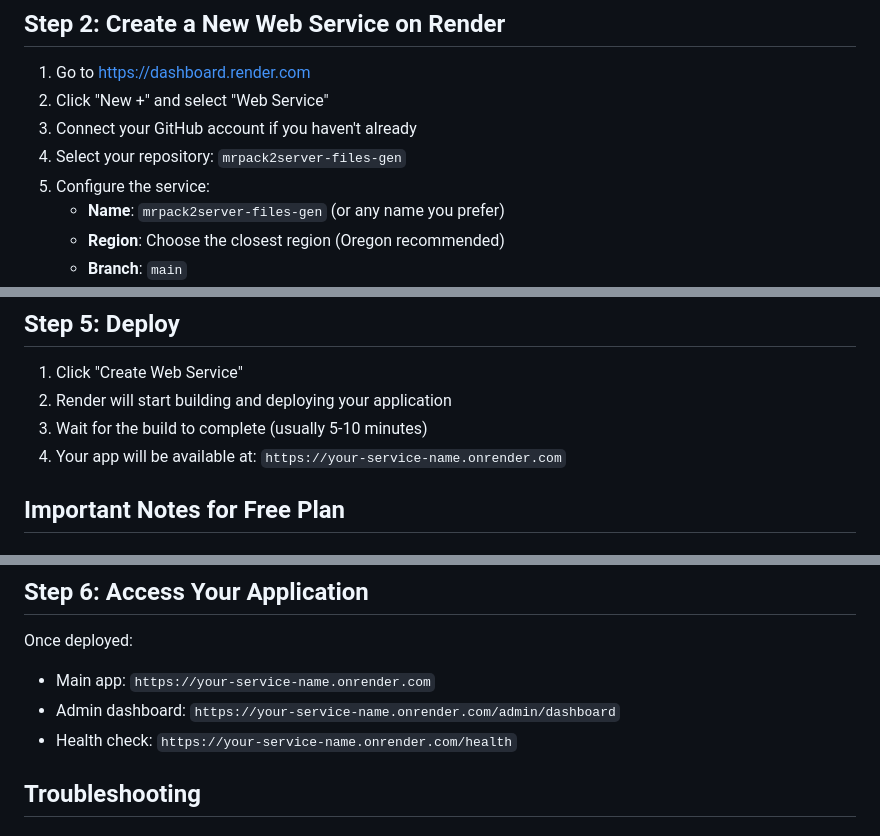
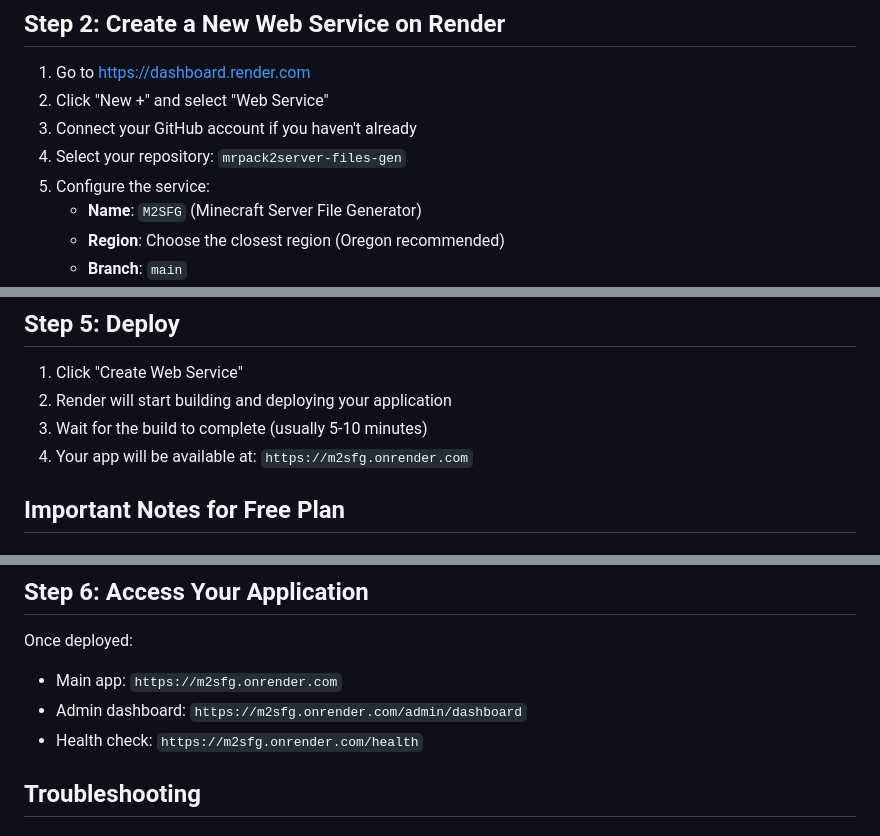
Before and after one commit to POKEDB10/mrpack2server-files-gen, a Markdown page: RENDER_DEPLOY.md, 3 parts joined by grey strips. GitHub-like rendering.

Commit message:
Update Render service name to M2SFG

```diff
--- a/RENDER_DEPLOY.md
+++ b/RENDER_DEPLOY.md
@@ -63,7 +63,7 @@ git push -u origin main
 3. Connect your GitHub account if you haven't already
 4. Select your repository: `mrpack2server-files-gen`
 5. Configure the service:
-   - **Name**: `mrpack2server-files-gen` (or any name you prefer)
+   - **Name**: `M2SFG` (Minecraft Server File Generator)
    - **Region**: Choose the closest region (Oregon recommended)
    - **Branch**: `main`
    - **Root Directory**: Leave empty (root)
@@ -103,7 +103,7 @@ This disk will persist data across deployments and restarts.
 1. Click "Create Web Service"
 2. Render will start building and deploying your application
 3. Wait for the build to complete (usually 5-10 minutes)
-4. Your app will be available at: `https://your-service-name.onrender.com`
+4. Your app will be available at: `https://m2sfg.onrender.com`
 
 ## Important Notes for Free Plan
 
@@ -123,9 +123,9 @@ This disk will persist data across deployments and restarts.
 ## Step 6: Access Your Application
 
 Once deployed:
-- Main app: `https://your-service-name.onrender.com`
-- Admin dashboard: `https://your-service-name.onrender.com/admin/dashboard`
-- Health check: `https://your-service-name.onrender.com/health`
+- Main app: `https://m2sfg.onrender.com`
+- Admin dashboard: `https://m2sfg.onrender.com/admin/dashboard`
+- Health check: `https://m2sfg.onrender.com/health`
 
 ## Troubleshooting
 
```
